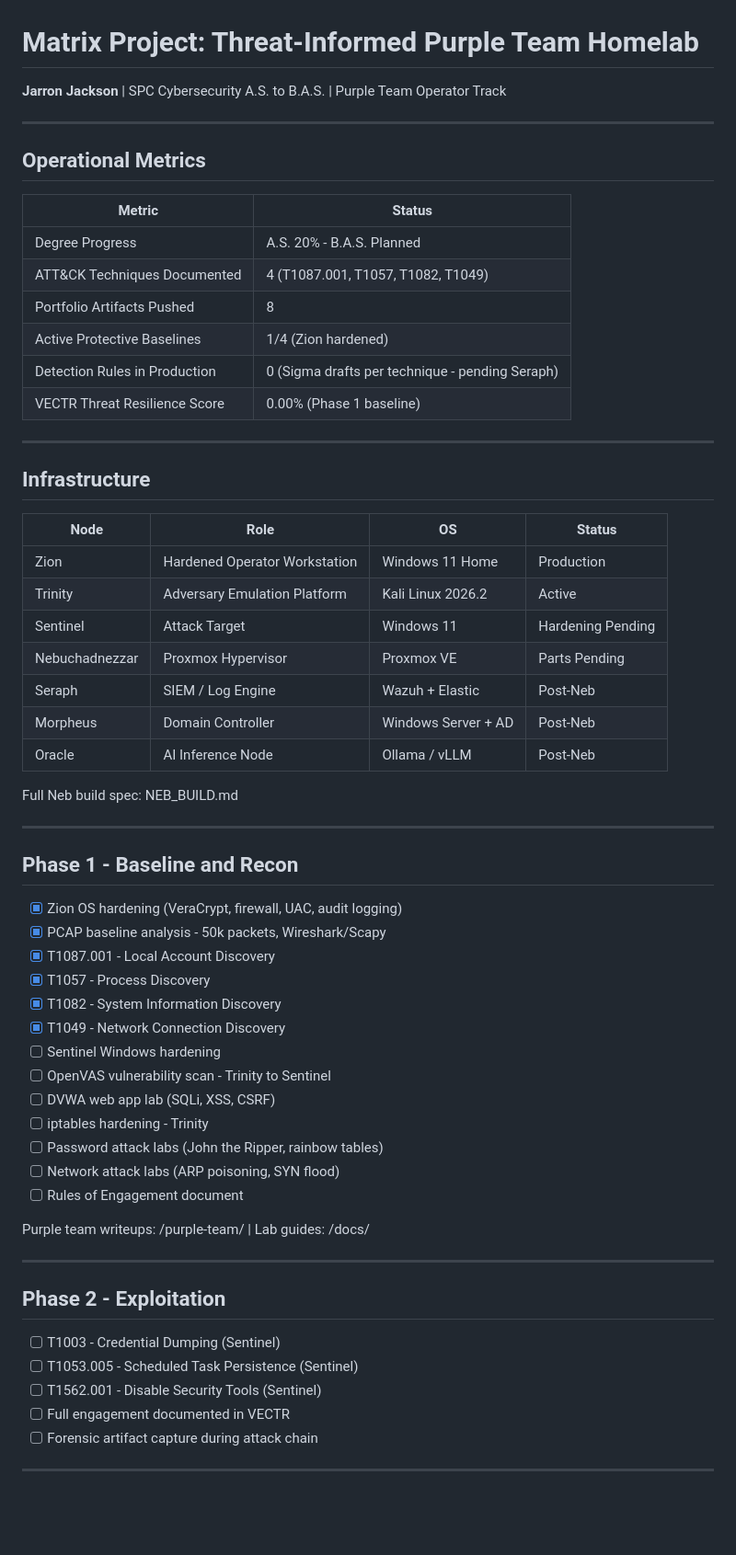
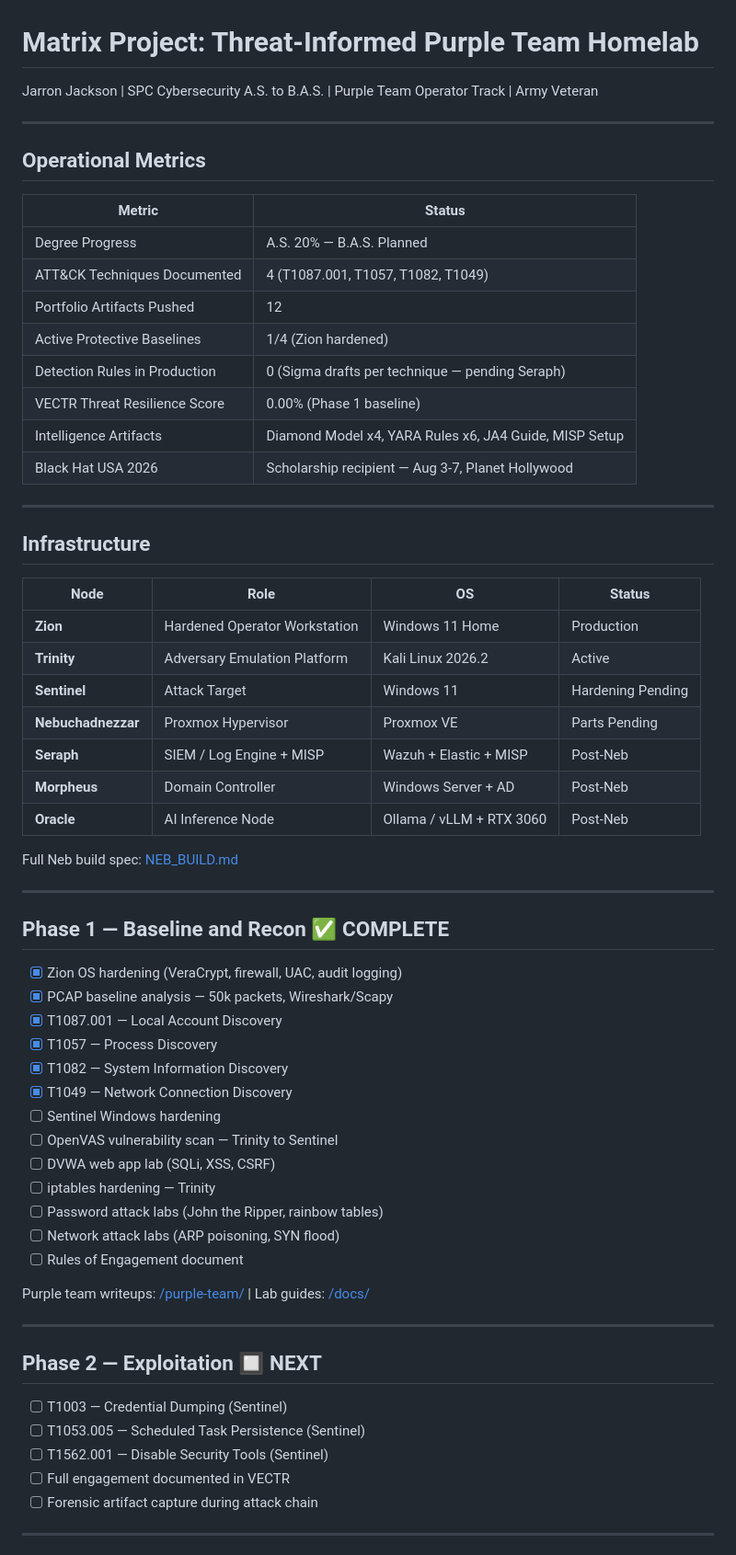
Before and after one commit to jjackson0724/homelab, a Markdown page: README.md, the part around one of its changes. Shown at 92% size. GitHub-like rendering; blank space fills up the shorter version.

Commit message:
Update README - merge intelligence layer with full phase roadmap

```diff
--- a/README.md
+++ b/README.md
@@ -1,6 +1,6 @@
 # Matrix Project: Threat-Informed Purple Team Homelab
 
-**Jarron Jackson** | SPC Cybersecurity A.S. to B.A.S. | Purple Team Operator Track
+Jarron Jackson | SPC Cybersecurity A.S. to B.A.S. | Purple Team Operator Track | Army Veteran
 
 ---
 
@@ -8,12 +8,14 @@
 
 | Metric | Status |
 |---|---|
-| Degree Progress | A.S. 20% - B.A.S. Planned |
+| Degree Progress | A.S. 20% — B.A.S. Planned |
 | ATT&CK Techniques Documented | 4 (T1087.001, T1057, T1082, T1049) |
-| Portfolio Artifacts Pushed | 8 |
+| Portfolio Artifacts Pushed | 12 |
 | Active Protective Baselines | 1/4 (Zion hardened) |
-| Detection Rules in Production | 0 (Sigma drafts per technique - pending Seraph) |
+| Detection Rules in Production | 0 (Sigma drafts per technique — pending Seraph) |
 | VECTR Threat Resilience Score | 0.00% (Phase 1 baseline) |
+| Intelligence Artifacts | Diamond Model x4, YARA Rules x6, JA4 Guide, MISP Setup |
+| Black Hat USA 2026 | Scholarship recipient — Aug 3-7, Planet Hollywood |
 
 ---
 
@@ -21,43 +23,43 @@
 
 | Node | Role | OS | Status |
 |---|---|---|---|
-| Zion | Hardened Operator Workstation | Windows 11 Home | Production |
-| Trinity | Adversary Emulation Platform | Kali Linux 2026.2 | Active |
-| Sentinel | Attack Target | Windows 11 | Hardening Pending |
-| Nebuchadnezzar | Proxmox Hypervisor | Proxmox VE | Parts Pending |
-| Seraph | SIEM / Log Engine | Wazuh + Elastic | Post-Neb |
-| Morpheus | Domain Controller | Windows Server + AD | Post-Neb |
-| Oracle | AI Inference Node | Ollama / vLLM | Post-Neb |
+| **Zion** | Hardened Operator Workstation | Windows 11 Home | Production |
+| **Trinity** | Adversary Emulation Platform | Kali Linux 2026.2 | Active |
+| **Sentinel** | Attack Target | Windows 11 | Hardening Pending |
+| **Nebuchadnezzar** | Proxmox Hypervisor | Proxmox VE | Parts Pending |
+| **Seraph** | SIEM / Log Engine + MISP | Wazuh + Elastic + MISP | Post-Neb |
+| **Morpheus** | Domain Controller | Windows Server + AD | Post-Neb |
+| **Oracle** | AI Inference Node | Ollama / vLLM + RTX 3060 | Post-Neb |
 
-Full Neb build spec: NEB_BUILD.md
+Full Neb build spec: [NEB_BUILD.md](NEB_BUILD.md)
 
 ---
 
-## Phase 1 - Baseline and Recon
+## Phase 1 — Baseline and Recon ✅ COMPLETE
 
 - [x] Zion OS hardening (VeraCrypt, firewall, UAC, audit logging)
-- [x] PCAP baseline analysis - 50k packets, Wireshark/Scapy
-- [x] T1087.001 - Local Account Discovery
-- [x] T1057 - Process Discovery
-- [x] T1082 - System Information Discovery
-- [x] T1049 - Network Connection Discovery
+- [x] PCAP baseline analysis — 50k packets, Wireshark/Scapy
+- [x] T1087.001 — Local Account Discovery
+- [x] T1057 — Process Discovery
+- [x] T1082 — System Information Discovery
+- [x] T1049 — Network Connection Discovery
 - [ ] Sentinel Windows hardening
-- [ ] OpenVAS vulnerability scan - Trinity to Sentinel
+- [ ] OpenVAS vulnerability scan — Trinity to Sentinel
 - [ ] DVWA web app lab (SQLi, XSS, CSRF)
-- [ ] iptables hardening - Trinity
+- [ ] iptables hardening — Trinity
 - [ ] Password attack labs (John the Ripper, rainbow tables)
 - [ ] Network attack labs (ARP poisoning, SYN flood)
 - [ ] Rules of Engagement document
 
-Purple team writeups: /purple-team/ | Lab guides: /docs/
+Purple team writeups: [/purple-team/](purple-team/) | Lab guides: [/docs/](docs/)
 
 ---
 
-## Phase 2 - Exploitation
+## Phase 2 — Exploitation 🔲 NEXT
 
-- [ ] T1003 - Credential Dumping (Sentinel)
-- [ ] T1053.005 - Scheduled Task Persistence (Sentinel)
-- [ ] T1562.001 - Disable Security Tools (Sentinel)
+- [ ] T1003 — Credential Dumping (Sentinel)
+- [ ] T1053.005 — Scheduled Task Persistence (Sentinel)
+- [ ] T1562.001 — Disable Security Tools (Sentinel)
 - [ ] Full engagement documented in VECTR
 - [ ] Forensic artifact capture during attack chain
 
```
Also changed, not shown: other parts of README.md (+71 -15 lines).
